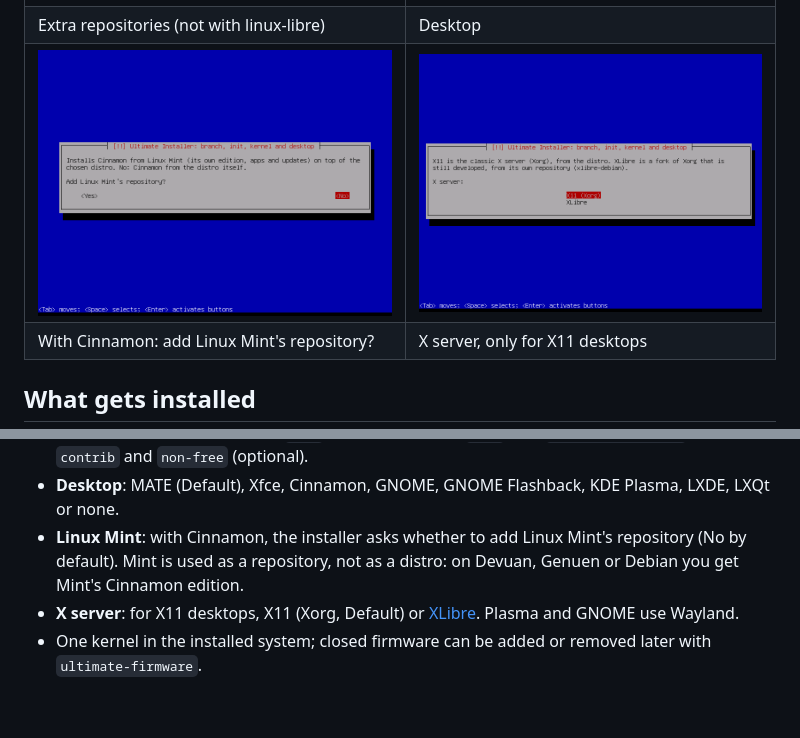
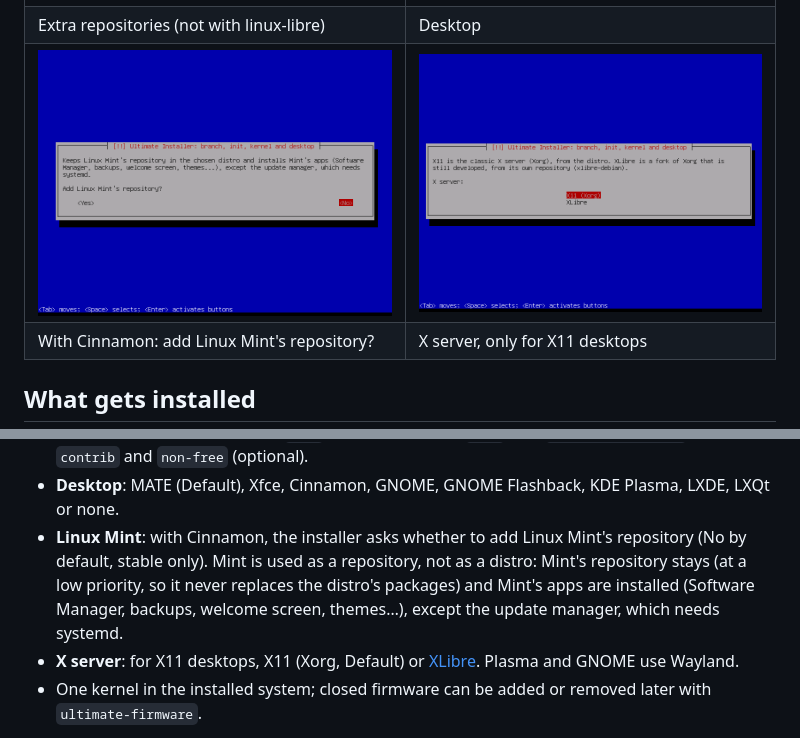
Before and after one commit to Crafer32/ultimate-installer, a Markdown page: README.md, 2 parts joined by grey strips. Rendered like a GitHub page; pictures changed too: screenshots/8-mint.png; blank space fills up the shorter version.

Commit message:
Linux Mint as a repository: low priority (100) and Mint's apps without systemd; only on stable; Cinnamon from the distro
Tested end to end in a VM (Devuan stable + OpenRC + Cinnamon + Mint): no systemd,
sources.list and os-release untouched, Mint's login screen, welcome screen and
Software Manager working. Left out: mintupdate (depends on systemd), mintreport
and debian-system-adjustments (removes bootlogd).

Co-Authored-By: Claude Opus 5.5 <noreply@anthropic.com>

```diff
--- a/README.md
+++ b/README.md
@@ -40,8 +40,11 @@ The screens Ultimate Installer adds to the stock installer:
 - **Desktop**: MATE (Default), Xfce, Cinnamon, GNOME, GNOME Flashback,
   KDE Plasma, LXDE, LXQt or none.
 - **Linux Mint**: with Cinnamon, the installer asks whether to add Linux
-  Mint's repository (No by default). Mint is used as a repository, not as a
-  distro: on Devuan, Genuen or Debian you get Mint's Cinnamon edition.
+  Mint's repository (No by default, stable only). Mint is used as a
+  repository, not as a distro: Mint's repository stays (at a low priority, so
+  it never replaces the distro's packages) and Mint's apps are installed
+  (Software Manager, backups, welcome screen, themes…), except the update
+  manager, which needs systemd.
 - **X server**: for X11 desktops, X11 (Xorg, Default) or
   [XLibre](https://github.com/X11Libre/xserver). Plasma and GNOME use Wayland.
 - One kernel in the installed system; closed firmware can be added or removed
```
Also changed, not shown: 3 other files.
